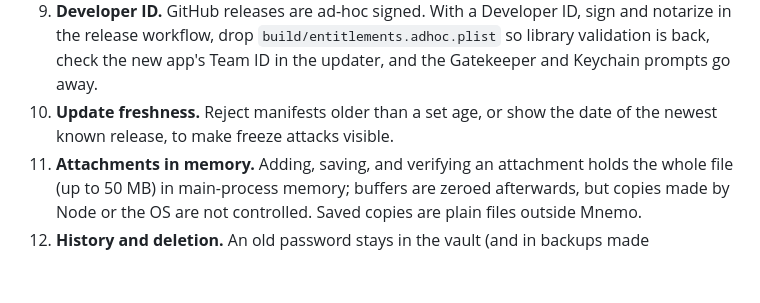
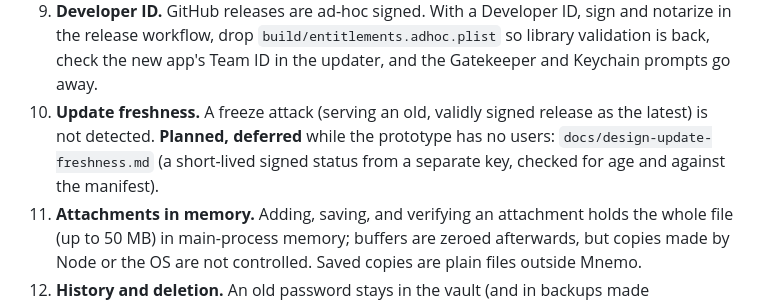
Before and after one commit to apathywoke/Mnemo, a Markdown page: docs/THREAT_MODEL.md, the part around the change. Rendered like a GitHub page; blank space fills up the shorter version.

```diff
--- a/docs/THREAT_MODEL.md
+++ b/docs/THREAT_MODEL.md
@@ -272,8 +272,11 @@ must not be used with real vaults on a shared machine.
    `build/entitlements.adhoc.plist` so library validation is back, check the
    new app's Team ID in the updater, and the Gatekeeper and Keychain prompts
    go away.
-10. **Update freshness.** Reject manifests older than a set age, or show the
-    date of the newest known release, to make freeze attacks visible.
+10. **Update freshness.** A freeze attack (serving an old, validly signed
+    release as the latest) is not detected. **Planned, deferred** while the
+    prototype has no users: `docs/design-update-freshness.md` (a short-lived
+    signed status from a separate key, checked for age and against the
+    manifest).
 11. **Attachments in memory.** Adding, saving, and verifying an attachment
     holds the whole file (up to 50 MB) in main-process memory; buffers are
     zeroed afterwards, but copies made by Node or the OS are not controlled.
```
Also changed, not shown: docs/design-update-freshness.md (added, +106 -0 lines).
